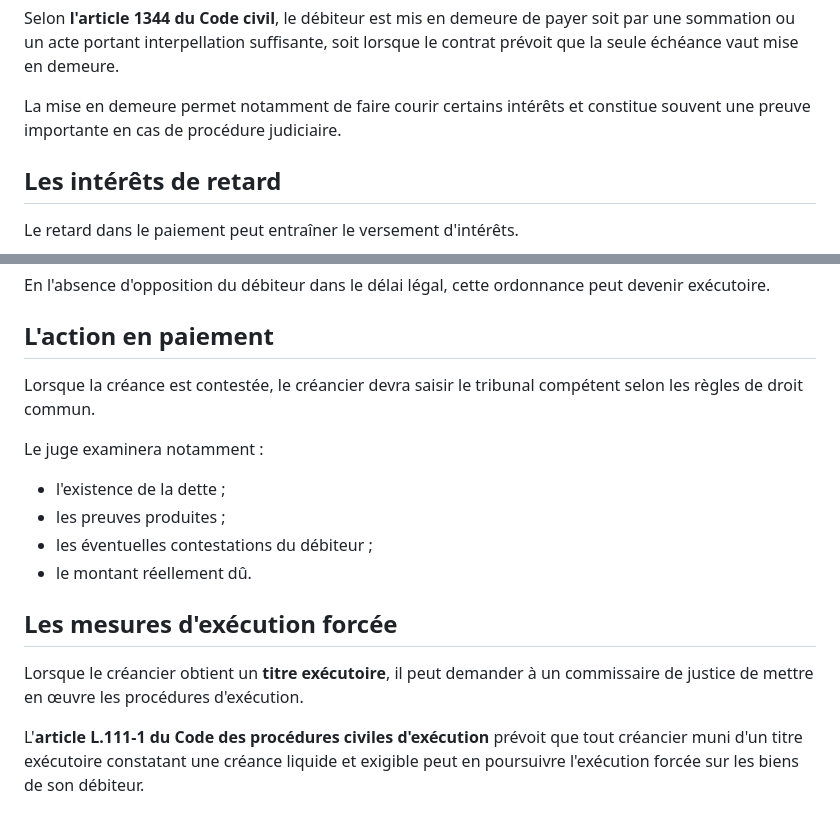
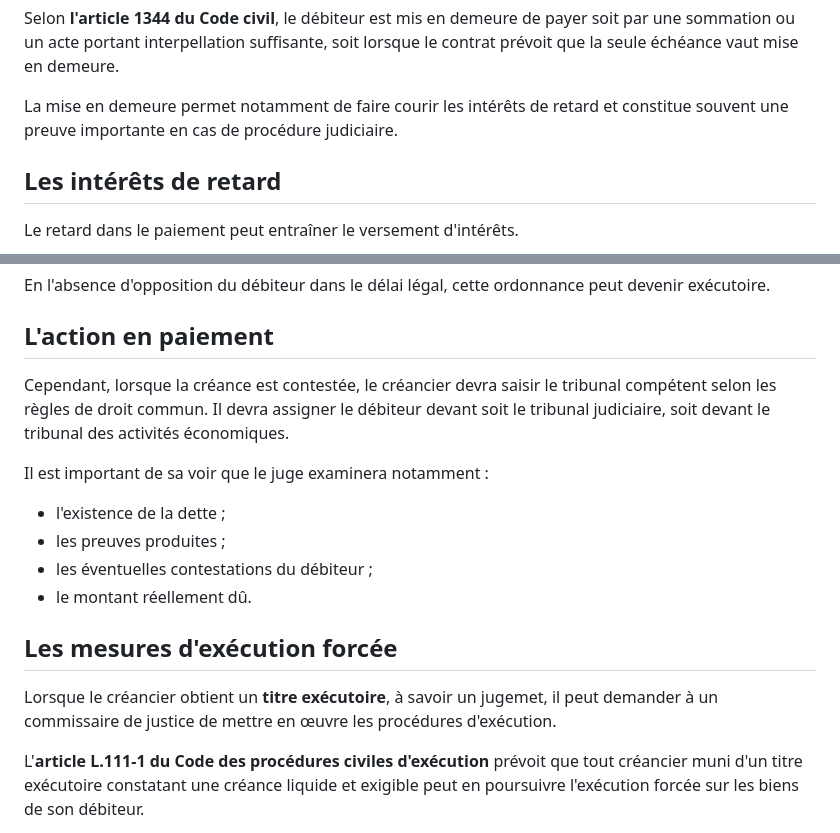
Before and after one commit to geoffroygoirand/goirandsite, a Markdown page: articles/creance.md, 2 parts joined by grey strips. Drawn GitHub-style.

```diff
--- a/articles/creance.md
+++ b/articles/creance.md
@@ -42,7 +42,7 @@ La mise en demeure présente une importance particulière.
 
 Selon **l'article 1344 du Code civil**, le débiteur est mis en demeure de payer soit par une sommation ou un acte portant interpellation suffisante, soit lorsque le contrat prévoit que la seule échéance vaut mise en demeure.
 
-La mise en demeure permet notamment de faire courir certains intérêts et constitue souvent une preuve importante en cas de procédure judiciaire.
+La mise en demeure permet notamment de faire courir les intérêts de retard et constitue souvent une preuve importante en cas de procédure judiciaire.
 
 ## Les intérêts de retard
 
@@ -70,9 +70,9 @@ En l'absence d'opposition du débiteur dans le délai légal, cette ordonnance p
 
 ## L'action en paiement
 
-Lorsque la créance est contestée, le créancier devra saisir le tribunal compétent selon les règles de droit commun.
+Cependant, lorsque la créance est contestée, le créancier devra saisir le tribunal compétent selon les règles de droit commun. Il devra assigner le débiteur devant soit le tribunal judiciaire, soit devant le tribunal des activités économiques.
 
-Le juge examinera notamment :
+Il est important de sa voir que le juge examinera notamment :
 
 - l'existence de la dette ;
 - les preuves produites ;
@@ -81,7 +81,7 @@ Le juge examinera notamment :
 
 ## Les mesures d'exécution forcée
 
-Lorsque le créancier obtient un **titre exécutoire**, il peut demander à un commissaire de justice de mettre en œuvre les procédures d'exécution.
+Lorsque le créancier obtient un **titre exécutoire**, à savoir un jugemet, il peut demander à un commissaire de justice de mettre en œuvre les procédures d'exécution.
 
 L'**article L.111-1 du Code des procédures civiles d'exécution** prévoit que tout créancier muni d'un titre exécutoire constatant une créance liquide et exigible peut en poursuivre l'exécution forcée sur les biens de son débiteur.
 
```
Also changed, not shown: articles/troubleanormal.md (added, +192 -0 lines).
